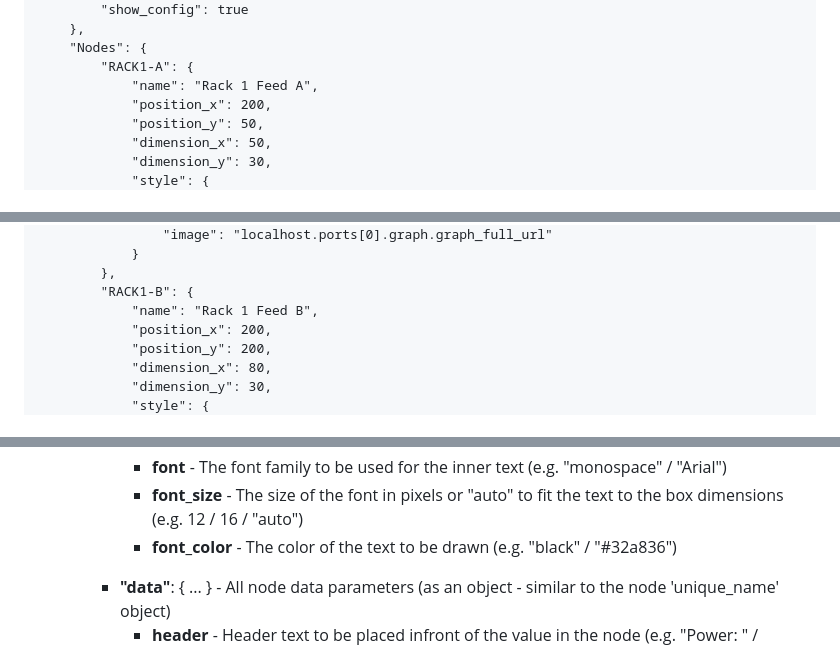
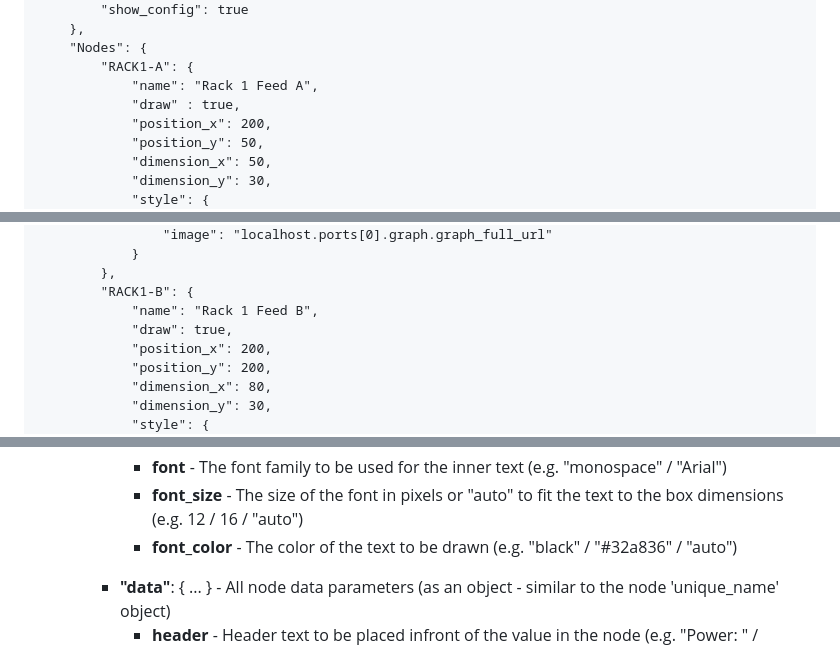
Before and after one commit to andrewrichardson701/Clara-Dash, a Markdown page: maps/map_README.md, 3 parts joined by grey strips. GitHub-like rendering; folded sections open.

Commit message:
updated readme with the new draw array key

```diff
--- a/maps/map_README.md
+++ b/maps/map_README.md
@@ -57,6 +57,7 @@ These setup the canvas settings, all of the nodes and all of the links between n
 	"Nodes": {
 		"RACK1-A": {
 			"name": "Rack 1 Feed A",
+			"draw" : true,
 			"position_x": 200,
 			"position_y": 50,
 			"dimension_x": 50,
@@ -81,6 +82,7 @@ These setup the canvas settings, all of the nodes and all of the links between n
 		},
 		"RACK1-B": {
 			"name": "Rack 1 Feed B",
+			"draw": true,
 			"position_x": 200,
 			"position_y": 200,
 			"dimension_x": 80,
@@ -219,7 +224,7 @@ These setup the canvas settings, all of the nodes and all of the links between n
 				<li><strong>line_color</strong> - The color of the line to be drawn (e.g. "black" / "#32a836")</li>
 				<li><strong>font</strong> - The font family to be used for the inner text (e.g. "monospace" / "Arial")
 				<li><strong>font_size</strong> - The size of the font in pixels or "auto" to fit the text to the box dimensions (e.g. 12 / 16 / "auto")</li></li>
-				<li><strong>font_color</strong> - The color of the text to be drawn (e.g. "black" / "#32a836")</li>
+				<li><strong>font_color</strong> - The color of the text to be drawn (e.g. "black" / "#32a836" / "auto")</li>
 			</ul>
 			<li><strong>"data"</strong>: { ... } - All node data parameters (as an object - similar to the node 'unique_name' object)</li>
 			<ul>
```
Also changed, not shown: other parts of maps/map_README.md (+4 -0 lines).
